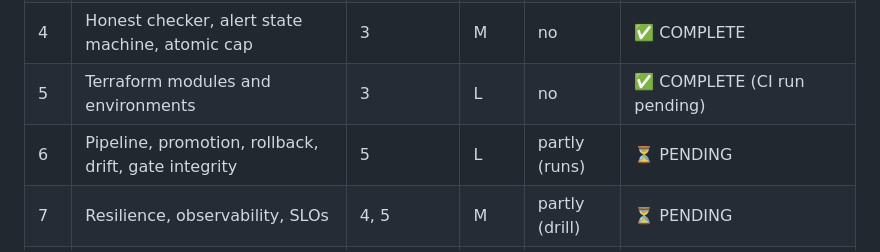
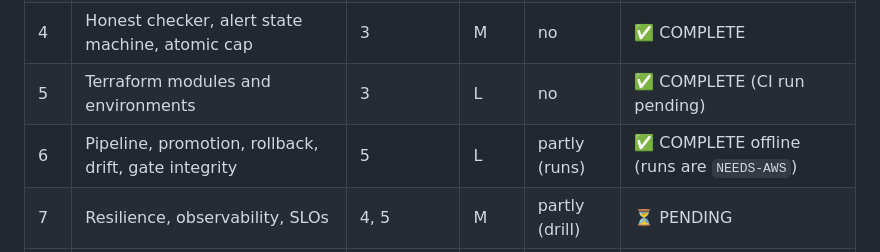
Before and after one commit to lesego-rabotapi/VigilWatch, a Markdown page: docs/plans/vigilwatch-improvement.md, the part around one of its changes. Rendered like a GitHub page.

Commit message:
docs(plan): Stage 6 complete offline; progress log for the review follow-ups and Stage 6
Co-Authored-By: Claude Opus 5.5 <noreply@anthropic.com>

```diff
--- a/docs/plans/vigilwatch-improvement.md
+++ b/docs/plans/vigilwatch-improvement.md
@@ -77,7 +77,7 @@ Lesson 5 "deploy despite failing tests" (gates stay strict); HATEOAS (two routes
 | 3 | Quality foundation (taxonomy, SOLID, cold start, errors, E2E harness) | 2 | L | no | ✅ COMPLETE |
 | 4 | Honest checker, alert state machine, atomic cap | 3 | M | no | ✅ COMPLETE |
 | 5 | Terraform modules and environments | 3 | L | no | ✅ COMPLETE (CI run pending) |
-| 6 | Pipeline, promotion, rollback, drift, gate integrity | 5 | L | partly (runs) | ⏳ PENDING |
+| 6 | Pipeline, promotion, rollback, drift, gate integrity | 5 | L | partly (runs) | ✅ COMPLETE offline (runs are `NEEDS-AWS`) |
 | 7 | Resilience, observability, SLOs | 4, 5 | M | partly (drill) | ⏳ PENDING |
 | 8 | Authentication (Cognito) | 3, 5 | L | partly (login) | ⏳ PENDING |
 | 9 | Documentation and portfolio packaging | 4 to 8 | M | no | ⏳ PENDING |
```
Also changed, not shown: other parts of docs/plans/vigilwatch-improvement.md (+9 -0 lines).
